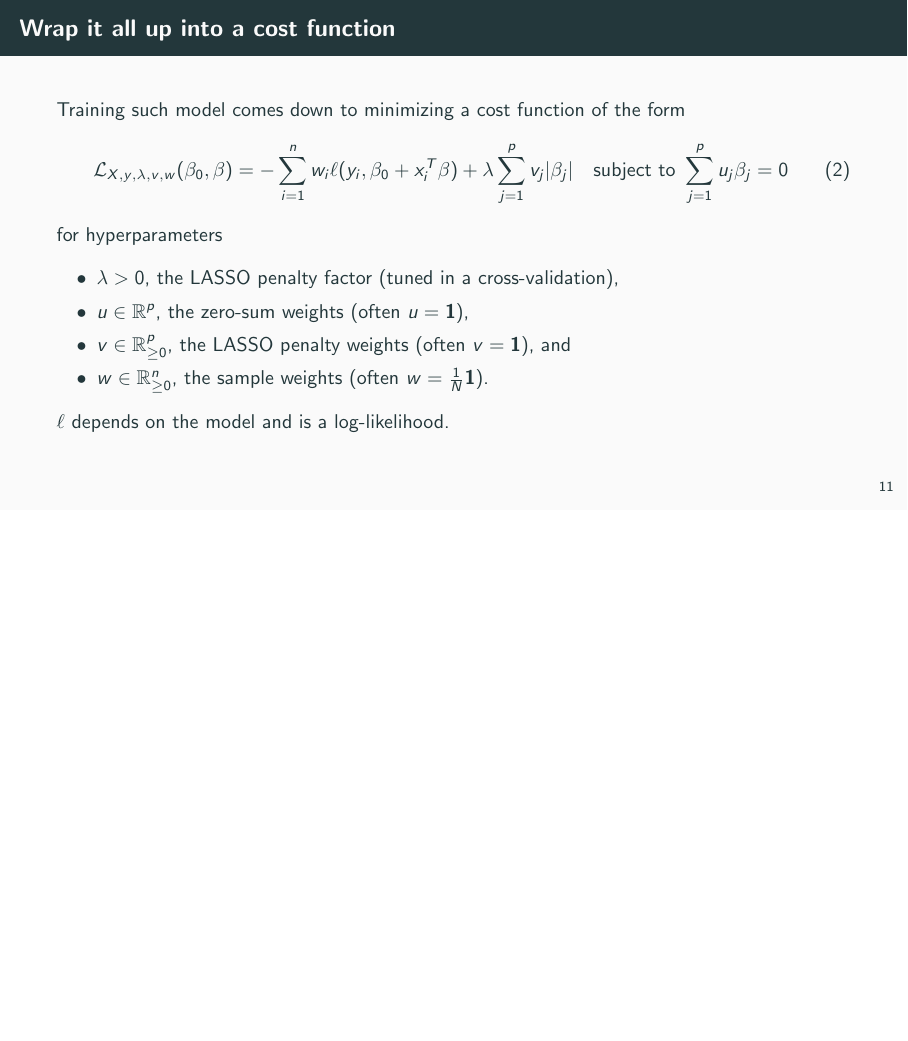
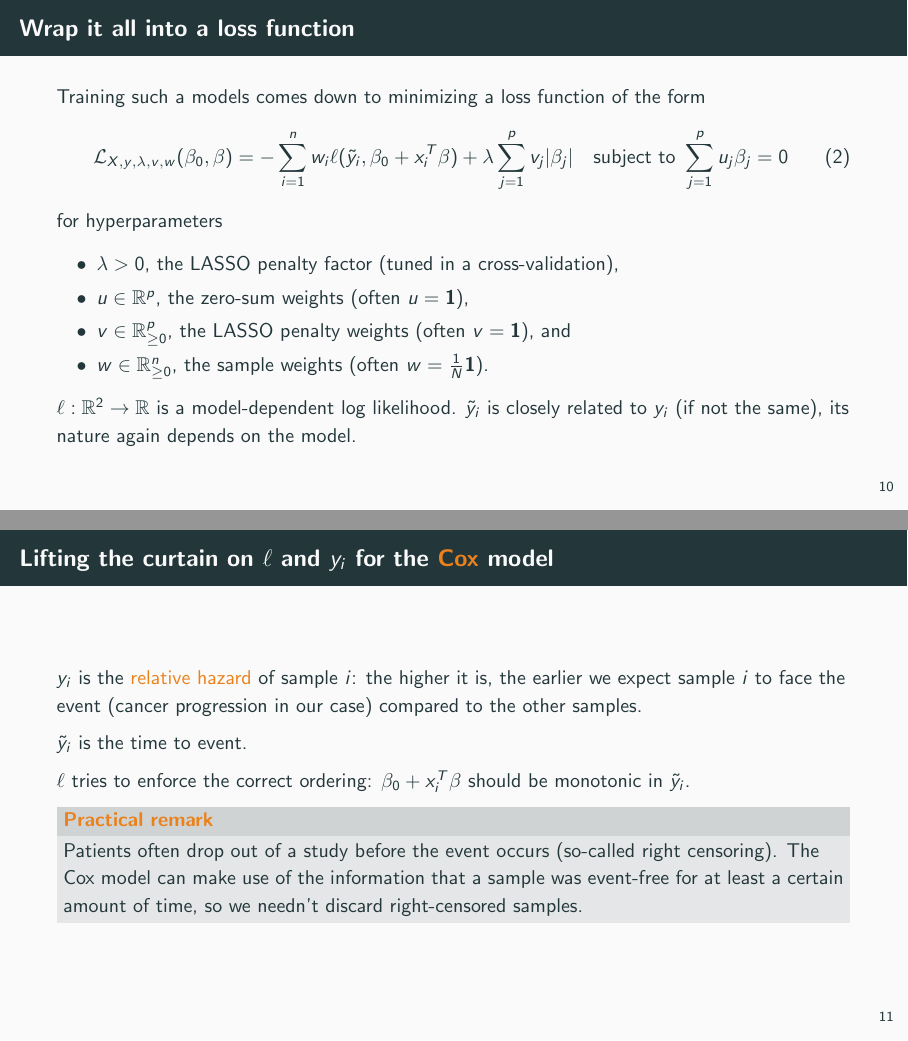
Before and after one commit to lgessl/master-thesis, LaTeX slides (documents/progress-report/main.tex): page 14 of 16 before the commit and pages 13 and 14 of 19 after it, the two joined at a grey line, the shorter picture padded with empty space. Compiled offline with pdfLaTeX.

Commit message:
progress report: meet the players, train-test split diagram done

```diff
--- a/documents/progress-report/main.tex
+++ b/documents/progress-report/main.tex
@@ -13,8 +13,13 @@
 \usepackage{xspace}
 \newcommand{\themename}{\textbf{\textsc{metropolis}}\xspace}
 
+\usepackage{amsmath}
+\def\RR{\mathbb{R}}
+\def\Pr{\mathrm{Pr}}
+
 \usepackage{tikz}
 \usetikzlibrary{positioning, arrows}
+\usetikzlibrary{decorations.pathreplacing}
 \usetikzlibrary{calc}
 \usepackage{pgfplots}
 \usepgfplotslibrary{dateplot}
@@ -255,18 +260,40 @@
   This comes at a price: model training takes more computation time.
 \end{frame}
 
-\begin{frame}{Wrap it all up into a cost function}
-  Training such model comes down to minimizing a cost function of the form
+\begin{frame}{Wrap it all into a loss function}
+  Training such a models comes down to minimizing a loss function of the form
   \begin{align}
-    \mathcal{L}_{X, y, \lambda, v, w}(\beta_0, \beta) = -\sum_{i=1}^n w_i \ell(y_i, \beta_0 + x_i^T \beta) +
-    \lambda \sum_{j=1}^p v_j |\beta_j| \quad \text{subject to } \sum_{j=1}^p u_j \beta_j = 0
+    \mathcal{L}_{X, y, \lambda, v, w}(\beta_0, \beta) = -\sum_{i=1}^n w_i
+    \ell(\tilde{y}_i, \beta_0 + x_i^T \beta) + \lambda \sum_{j=1}^p v_j |\beta_j|
+    \quad \text{subject to } \sum_{j=1}^p u_j \beta_j = 0
   \end{align}
   for hyperparameters
   \begin{itemize}
     \item $\lambda > 0$, the LASSO penalty factor (tuned in a cross-validation),
-    \item $u \in \mathbb{R}^p$, the zero-sum weights (often $u = \mathbf{1}$),
-    \item $v \in \mathbb{R}^p_{\geq 0}$, the LASSO penalty weights (often $v = \mathbf{1}$), and
-    \item $w \in \mathbb{R}^n_{\geq 0}$, the sample weights (often $w = \frac{1}{N} \mathbf{1}$).
+    \item $u \in \RR^p$, the zero-sum weights (often $u = \mathbf{1}$),
+    \item $v \in \RR^p_{\geq 0}$, the LASSO penalty weights (often $v = \mathbf{1}$), and
+    \item $w \in \RR^n_{\geq 0}$, the sample weights (often $w = \frac{1}{N} \mathbf{1}$).
   \end{itemize}
 
-  $\ell$ depends on the model and is a log-likelihood.
+  $\ell: \RR^2 \to \RR$ is a model-dependent log likelihood. $\tilde{y}_i$ is closely
+  related to $y_i$ (if not the same), its nature again depends on the model.
+\end{frame}
+
+\begin{frame}{Lifting the curtain on $\ell$ and $y_i$ for the \alert{Cox} model}
+  $y_i$ is the \alert{relative hazard} of sample $i$: the higher it is, the earlier we
+  expect sample $i$ to face the event (cancer progression in our case) compared to the
+  other samples.
+
+  $\tilde{y}_i$ is the time to event.
+
+  $\ell$ tries to enforce the correct ordering: $\beta_0 + x_i^T \beta$ should be monotonic
+  in $\tilde{y}_i$.
+
+  \begin{alertblock}{Practical remark}
+    Patients often drop out of a study before the event occurs (so-called right censoring).
+    The Cox model can make use of the information that a sample was event-free for at least
+    a certain amount of time, so we needn't discard right-censored samples.
+  \end{alertblock}
+\end{frame}
+
+\begin{frame}{Lifting the curtain on $\ell$ and $y_i$ for the \alert{logistic} model}
```
Also changed, not shown: documents/progress-report/main.tex (62 more changed lines), 1 other file.
